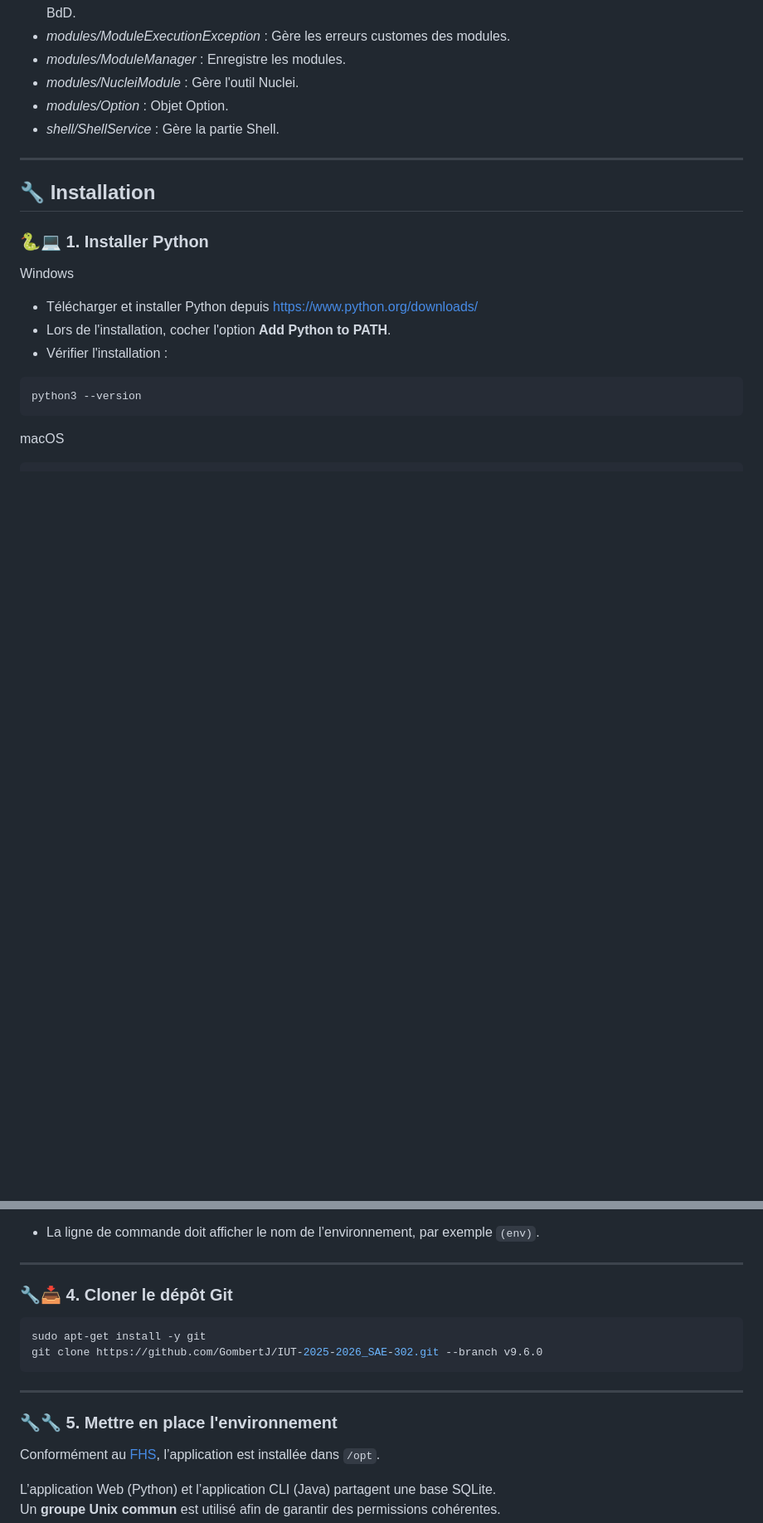
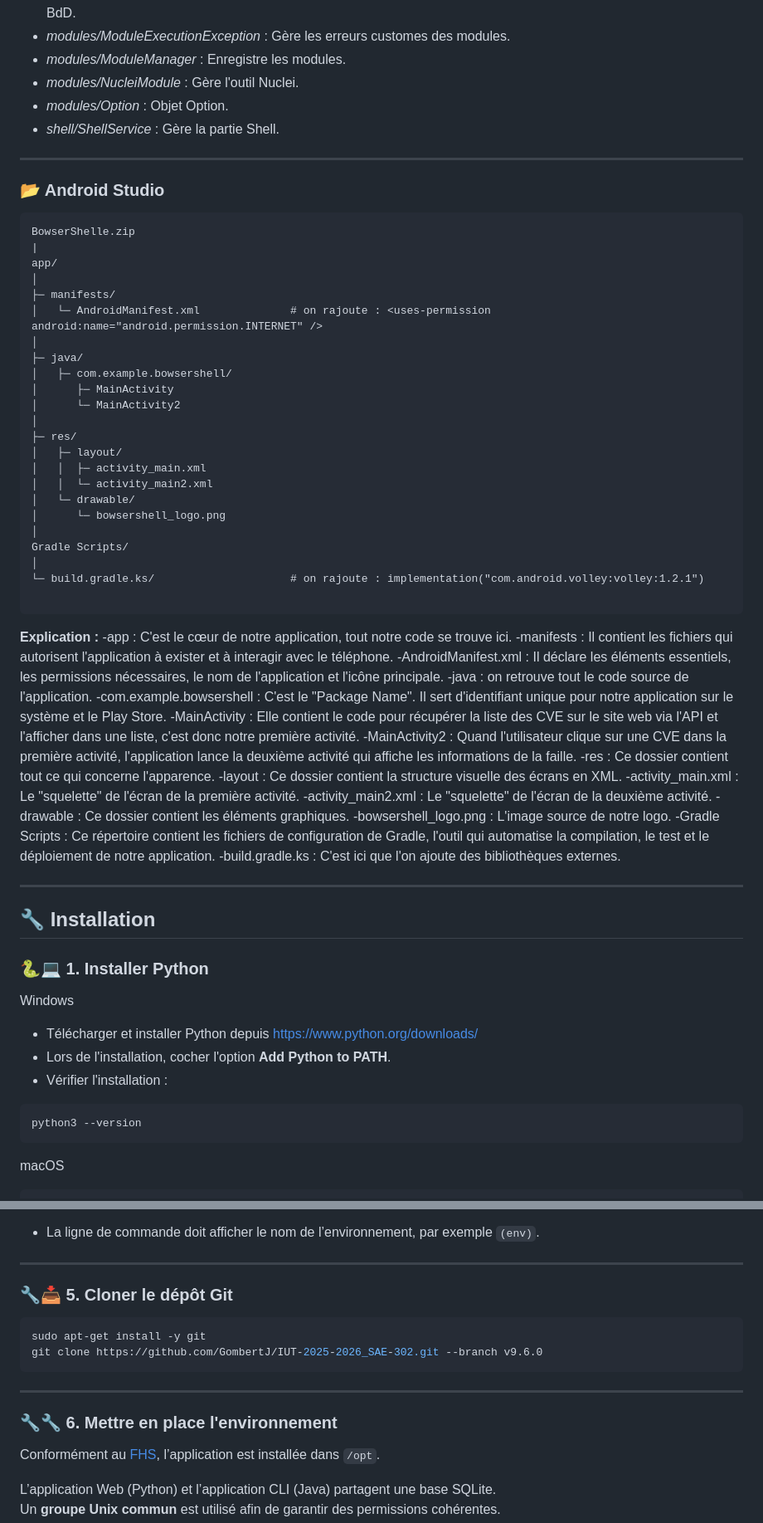
Before and after one commit to GombertJ/IUT-2025-2026_SAE-302, a Markdown page: README.md, 2 parts joined by grey strips. Shown at 83% size. Drawn GitHub-style; blank space fills up the shorter version.

````diff
--- a/README.md
+++ b/README.md
@@ -118,6 +118,53 @@ BShell/
 
 ---
 
+### 📂 Android Studio
+
+```
+BowserShelle.zip
+|
+app/
+│
+├─ manifests/
+│   └─ AndroidManifest.xml				# on rajoute : <uses-permission android:name="android.permission.INTERNET" />
+│
+├─ java/
+│   ├─ com.example.bowsershell/
+│      ├─ MainActivity
+│      └─ MainActivity2
+│
+├─ res/
+│   ├─ layout/
+│   │  ├─ activity_main.xml
+│   │  └─ activity_main2.xml
+│   └─ drawable/
+│      └─ bowsershell_logo.png
+│
+Gradle Scripts/
+│
+└─ build.gradle.ks/						# on rajoute : implementation("com.android.volley:volley:1.2.1")
+
+```
+
+**Explication :**
+-app : C'est le cœur de notre application, tout notre code se trouve ici.
+-manifests : Il contient les fichiers qui autorisent l'application à exister et à interagir avec le téléphone.
+-AndroidManifest.xml : Il déclare les éléments essentiels, les permissions nécessaires, le nom de l'application et l'icône principale.
+-java : on retrouve tout le code source de l'application.
+-com.example.bowsershell : C'est le "Package Name". Il sert d'identifiant unique pour notre application sur le système et le Play Store.
+-MainActivity : Elle contient le code pour récupérer la liste des CVE sur le site web via l'API et l'afficher dans une liste, c'est donc notre première activité.
+-MainActivity2 : Quand l'utilisateur clique sur une CVE dans la première activité, l'application lance la deuxième activité qui affiche les informations de la faille.
+-res : Ce dossier contient tout ce qui concerne l'apparence.
+-layout : Ce dossier contient la structure visuelle des écrans en XML.
+-activity_main.xml : Le "squelette" de l'écran de la première activité.
+-activity_main2.xml : Le "squelette" de l'écran de la deuxième activité.
+-drawable : Ce dossier contient les éléments graphiques.
+-bowsershell_logo.png : L'image source de notre logo.
+-Gradle Scripts : Ce répertoire contient les fichiers de configuration de Gradle, l'outil qui automatise la compilation, le test et le déploiement de notre application.
+-build.gradle.ks : C'est ici que l'on ajoute des bibliothèques externes.
+
+---
+
 ## 🔧 Installation
 
 ### 🐍💻 1. Installer Python
@@ -192,7 +245,7 @@ Vérification
 
 ---
 
-### 🔧📥 4. Cloner le dépôt Git
+### 🔧📥 5. Cloner le dépôt Git
 
 ```bash
 sudo apt-get install -y git
@@ -201,7 +254,7 @@ git clone https://github.com/GombertJ/IUT-2025-2026_SAE-302.git --branch v9.6.0
 
 ---
 
-### 🔧🔧 5. Mettre en place l'environnement
+### 🔧🔧 6. Mettre en place l'environnement
 
 Conformément au [FHS](https://en.wikipedia.org/wiki/Filesystem_Hierarchy_Standard), l’application est installée dans `/opt`.
 
````
Also changed, not shown: other parts of README.md (+13 -1 lines).
